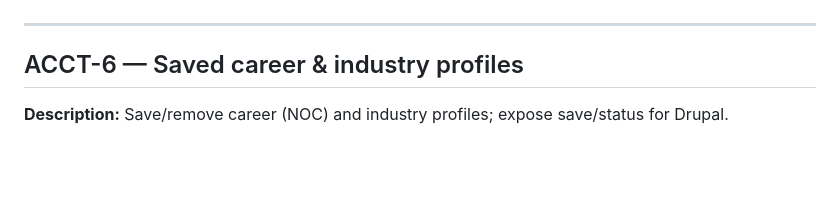
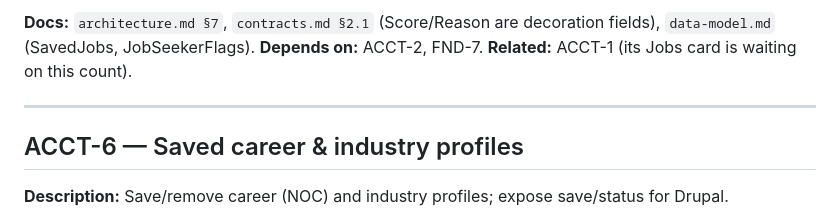
Before and after one commit to bcgov/workbc-jb, a Markdown page: docs/epics/EPIC-ACCOUNT.md, the part around one of its changes. Drawn GitHub-style; blank space fills up the shorter version.

```diff
--- a/docs/epics/EPIC-ACCOUNT.md
+++ b/docs/epics/EPIC-ACCOUNT.md
@@ -139,3 +178,6 @@ emails; **cadence is configured by Kubernetes CronJob(s)**.
+**Docs:** `architecture.md §7`, `contracts.md §2.1` (Score/Reason are decoration fields),
+`data-model.md` (SavedJobs, JobSeekerFlags). **Depends on:** ACCT-2, FND-7.
+**Related:** ACCT-1 (its Jobs card is waiting on this count).
 
 ---
 
```
Also changed, not shown: other parts of docs/epics/EPIC-ACCOUNT.md (+47 -8 lines).
